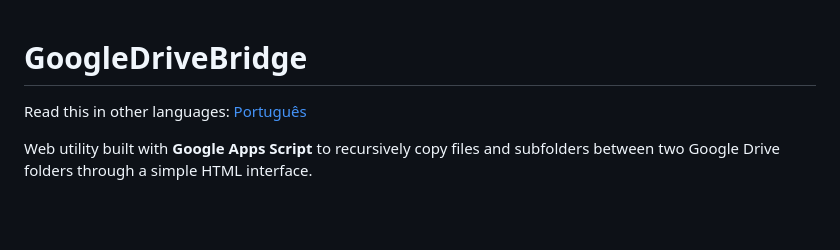
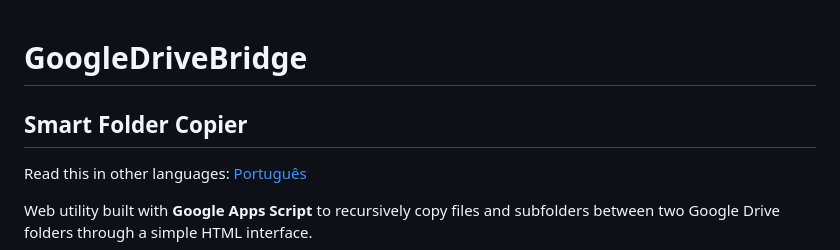
Before and after one commit to pablopcsantos/GoogleDriveBridge, a Markdown page: README.en.md, the part around the change. Rendered like a GitHub page; blank space fills up the shorter version.

Commit message:
docs: add project subtitle to English README

```diff
--- a/README.en.md
+++ b/README.en.md
@@ -1,4 +1,6 @@
 # GoogleDriveBridge
+
+## Smart Folder Copier
 
 Read this in other languages: [Português](README.md)
 
```
